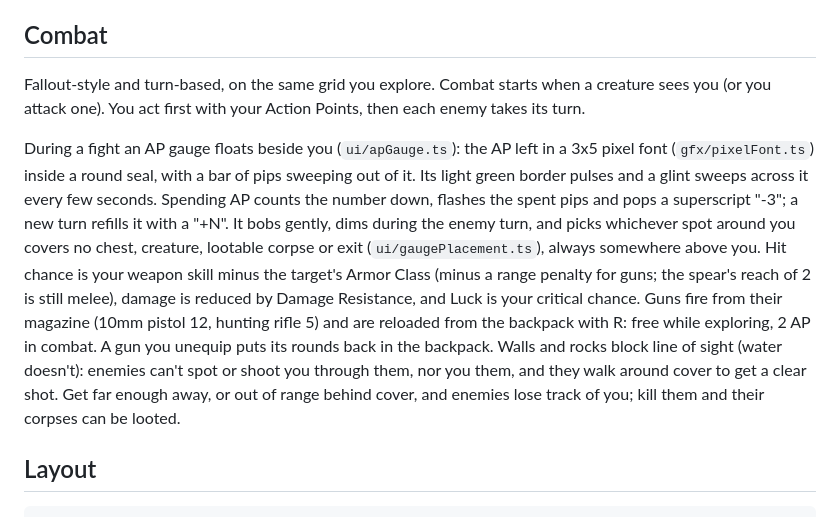
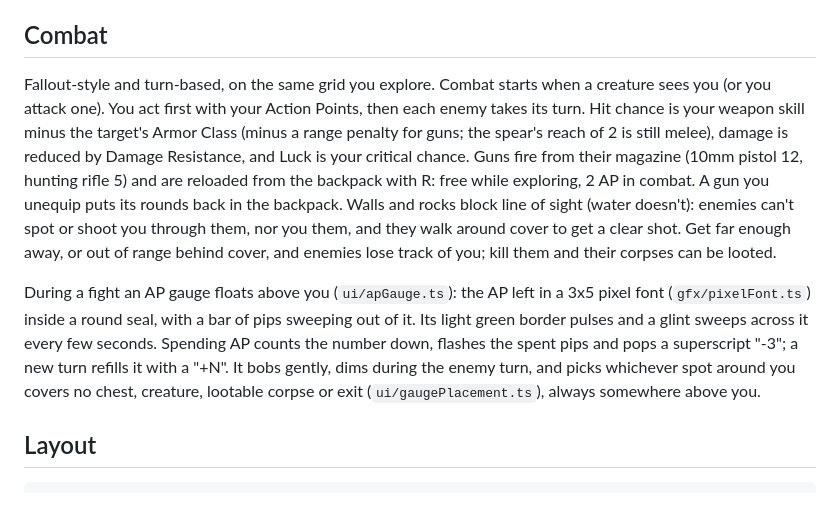
Before and after one commit to JurMeij1998/FO_pixel_game, a Markdown page: README.md, the part around the change. Drawn GitHub-style.

Commit message:
README: untangle the combat and AP gauge paragraphs
The gauge paragraph had been inserted in the middle of the combat
explanation; put the combat rules back together and give the gauge
its own paragraph, saying it floats above the player.

Co-Authored-By: Claude Opus 5.5 <noreply@anthropic.com>

```diff
--- a/README.md
+++ b/README.md
@@ -122,22 +122,23 @@ the new ones just start fresh.
 ## Combat
 
 Fallout-style and turn-based, on the same grid you explore. Combat starts when a creature
-sees you (or you attack one). You act first with your Action Points, then each enemy
-takes its turn.
+sees you (or you attack one). You act first with your Action Points, then each enemy takes
+its turn. Hit chance is your weapon skill minus the target's Armor Class (minus a range
+penalty for guns; the spear's reach of 2 is still melee), damage is reduced by Damage
+Resistance, and Luck is your critical chance. Guns fire from their magazine (10mm pistol 12,
+hunting rifle 5) and are reloaded from the backpack with R: free while exploring, 2 AP in
+combat. A gun you unequip puts its rounds back in the backpack. Walls and rocks block line
+of sight (water doesn't): enemies can't spot or shoot you through them, nor you them, and
+they walk around cover to get a clear shot. Get far enough away, or out of range behind
+cover, and enemies lose track of you; kill them and their corpses can be looted.
 
-During a fight an AP gauge floats beside you (`ui/apGauge.ts`): the AP left in a 3x5 pixel
+During a fight an AP gauge floats above you (`ui/apGauge.ts`): the AP left in a 3x5 pixel
 font (`gfx/pixelFont.ts`) inside a round seal, with a bar of pips sweeping out of it. Its
-light green border pulses and a glint sweeps across it every few seconds. Spending AP counts the number down, flashes the
-spent pips and pops a superscript "-3"; a new turn refills it with a "+N". It bobs gently,
-dims during the enemy turn, and picks whichever spot around you covers no chest, creature,
-lootable corpse or exit (`ui/gaugePlacement.ts`), always somewhere above you. Hit chance is your weapon skill minus the target's Armor Class (minus a
-range penalty for guns; the spear's reach of 2 is still melee), damage is reduced by Damage Resistance, and Luck is your critical
-chance. Guns fire from their magazine (10mm pistol 12, hunting rifle 5) and are reloaded
-from the backpack with R: free while exploring, 2 AP in combat. A gun you unequip puts its
-rounds back in the backpack. Walls and rocks block line of sight (water
-doesn't): enemies can't spot or shoot you through them, nor you them, and they walk around
-cover to get a clear shot. Get far enough away, or out of range behind cover, and enemies
-lose track of you; kill them and their corpses can be looted.
+light green border pulses and a glint sweeps across it every few seconds. Spending AP counts
+the number down, flashes the spent pips and pops a superscript "-3"; a new turn refills it
+with a "+N". It bobs gently, dims during the enemy turn, and picks whichever spot around you
+covers no chest, creature, lootable corpse or exit (`ui/gaugePlacement.ts`), always
+somewhere above you.
 
 ## Layout
 
```
